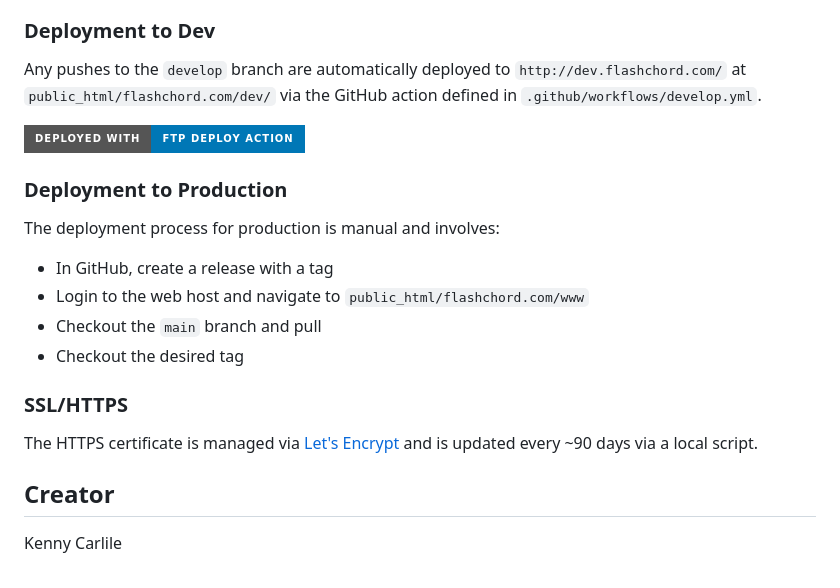
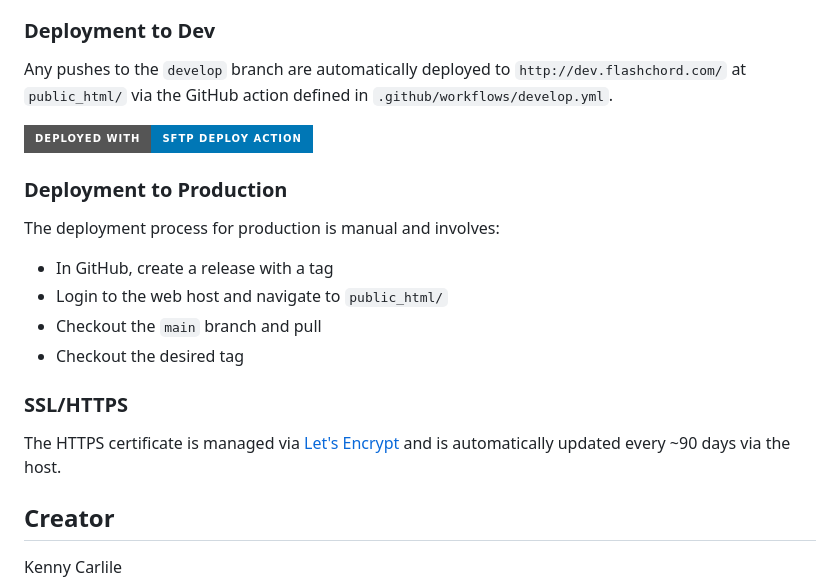
Before and after one commit to KCarlile/flashchord, a Markdown page: README.md, the part around the change. Rendered like a GitHub page; badges without logos.

Commit message:
Updating readme content

```diff
--- a/README.md
+++ b/README.md
@@ -42,23 +42,22 @@ To run this container (i.e. launch the "server"), follow these steps:
 
 ### Deployment to Dev
 
-Any pushes to the `develop` branch are automatically deployed to `http://dev.flashchord.com/` at `public_html/flashchord.com/dev/` via the GitHub action defined in `.github/workflows/develop.yml`.
+Any pushes to the `develop` branch are automatically deployed to `http://dev.flashchord.com/` at `public_html/` via the GitHub action defined in `.github/workflows/develop.yml`.
 
-[<img alt="Deployed with FTP Deploy Action" src="https://img.shields.io/badge/Deployed With-FTP DEPLOY ACTION-%3CCOLOR%3E?style=for-the-badge&color=0077b6">](https://github.com/SamKirkland/FTP-Deploy-Action)
+[<img alt="Deployed with SFTP Deploy Action" src="https://img.shields.io/badge/Deployed With-SFTP_DEPLOY ACTION-%3CCOLOR%3E?style=for-the-badge&color=0077b6">](https://github.com/wlixcc/SFTP-Deploy-Action)
 
 ### Deployment to Production
 
 The deployment process for production is manual and involves:
 
 - In GitHub, create a release with a tag
-- Login to the web host and navigate to `public_html/flashchord.com/www`
+- Login to the web host and navigate to `public_html/`
 - Checkout the `main` branch and pull
 - Checkout the desired tag
 
 ### SSL/HTTPS
 
-The HTTPS certificate is managed via [Let's Encrypt](https://letsencrypt.org/) and is updated every ~90 days via a local
-script.
+The HTTPS certificate is managed via [Let's Encrypt](https://letsencrypt.org/) and is automatically updated every ~90 days via the host.
 
 ## Creator
 
```
